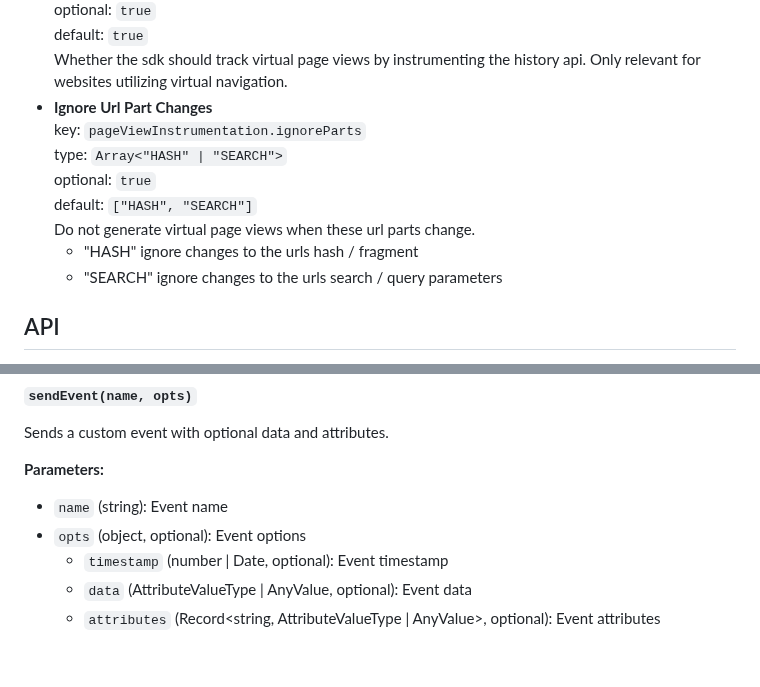
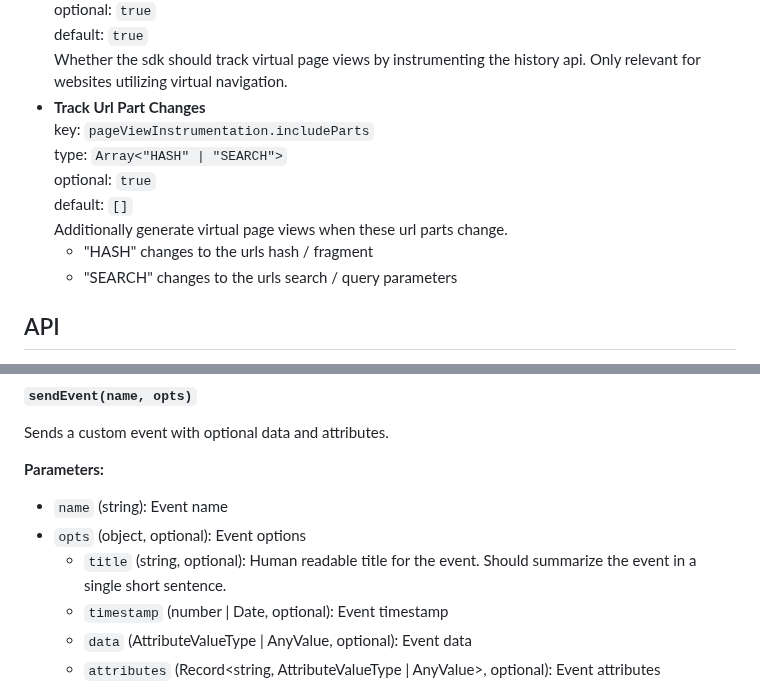
Before and after one commit to dash0hq/dash0-sdk-web, a Markdown page: README.md, 2 parts joined by grey strips. GitHub-like rendering; blank space fills up the shorter version.

Commit message:
chore: update docs to match changes

```diff
--- a/README.md
+++ b/README.md
@@ -259,14 +259,14 @@ This currently also requires the use of Next.js
   default: `true`<br>
   Whether the sdk should track virtual page views by instrumenting the history api.
   Only relevant for websites utilizing virtual navigation.
-- **Ignore Url Part Changes**<br>
-  key: `pageViewInstrumentation.ignoreParts`<br>
+- **Track Url Part Changes**<br>
+  key: `pageViewInstrumentation.includeParts`<br>
   type: `Array<"HASH" | "SEARCH">`<br>
   optional: `true`<br>
-  default: `["HASH", "SEARCH"]`<br>
-  Do not generate virtual page views when these url parts change.
-  - "HASH" ignore changes to the urls hash / fragment
-  - "SEARCH" ignore changes to the urls search / query parameters
+  default: `[]`<br>
+  Additionally generate virtual page views when these url parts change.
+  - "HASH" changes to the urls hash / fragment
+  - "SEARCH" changes to the urls search / query parameters
 
 ## API
 
@@ -352,6 +352,7 @@ Sends a custom event with optional data and attributes.
 
 - `name` (string): Event name
 - `opts` (object, optional): Event options
+  - `title` (string, optional): Human readable title for the event. Should summarize the event in a single short sentence.
   - `timestamp` (number | Date, optional): Event timestamp
   - `data` (AttributeValueType | AnyValue, optional): Event data
   - `attributes` (Record<string, AttributeValueType | AnyValue>, optional): Event attributes
```
